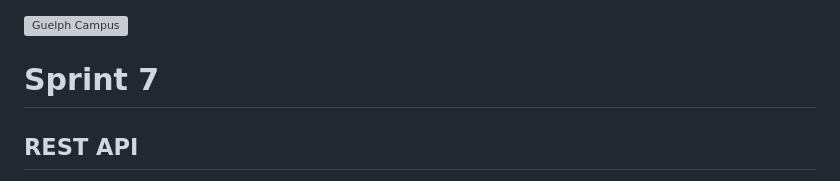
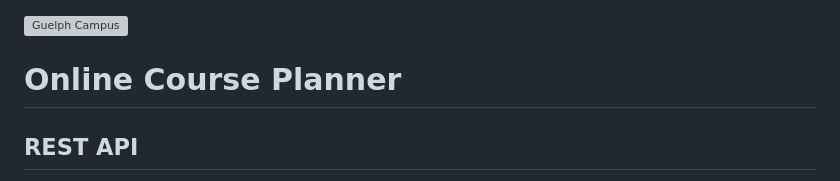
Before and after one commit to ryangracedev/Course_Planner_App, a Markdown page: README.md, the part around the change. GitHub-like rendering; grey boxes are pictures that could not be loaded.

```diff
--- a/README.md
+++ b/README.md
@@ -1,6 +1,6 @@
 ![Guelph Campus](https://admission.uoguelph.ca/sites/default/files/images/GeneralBanner5_2018.jpg)
 
-# Sprint 7
+# Online Course Planner
 
 ## REST API
 
```
